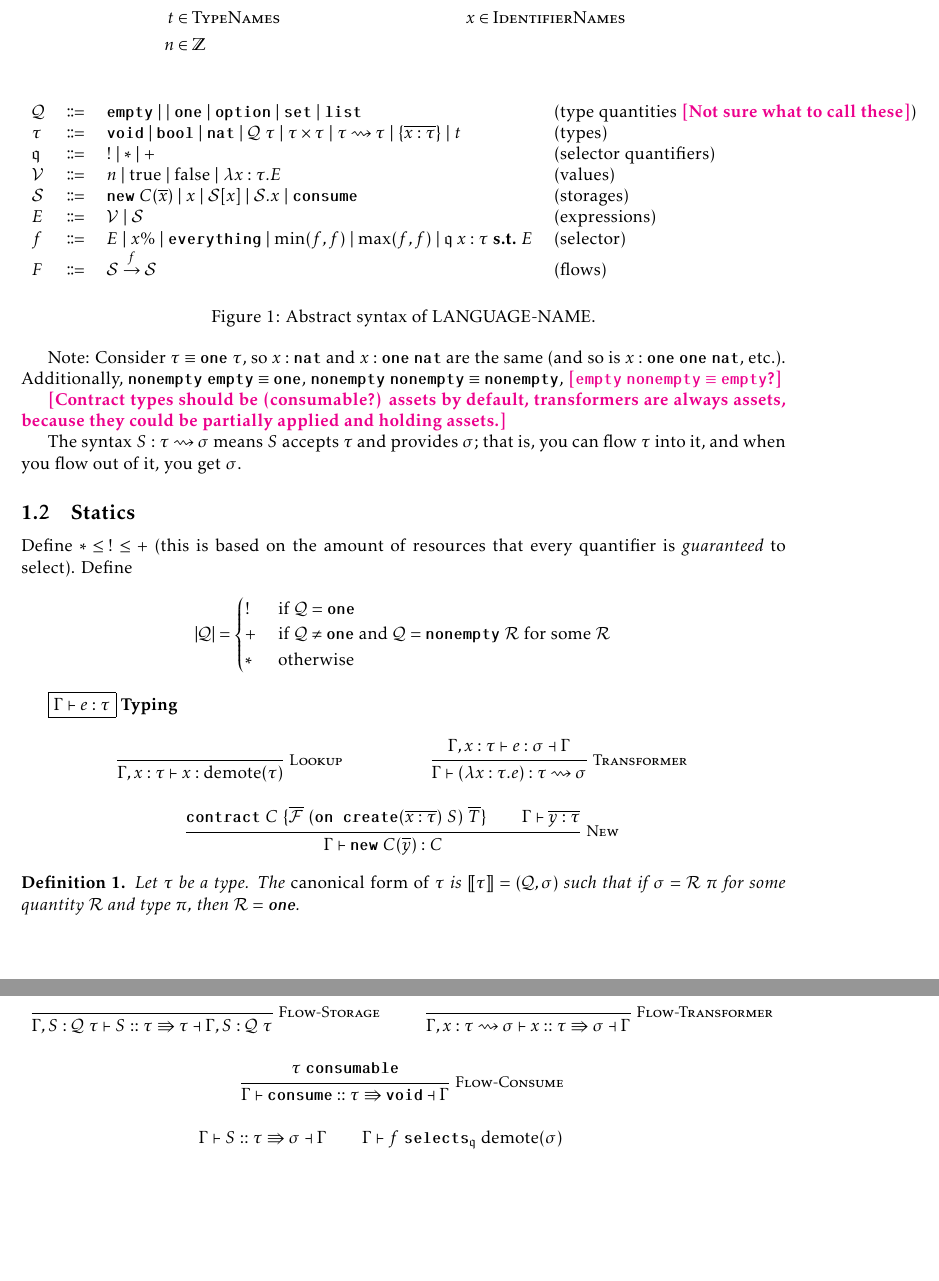
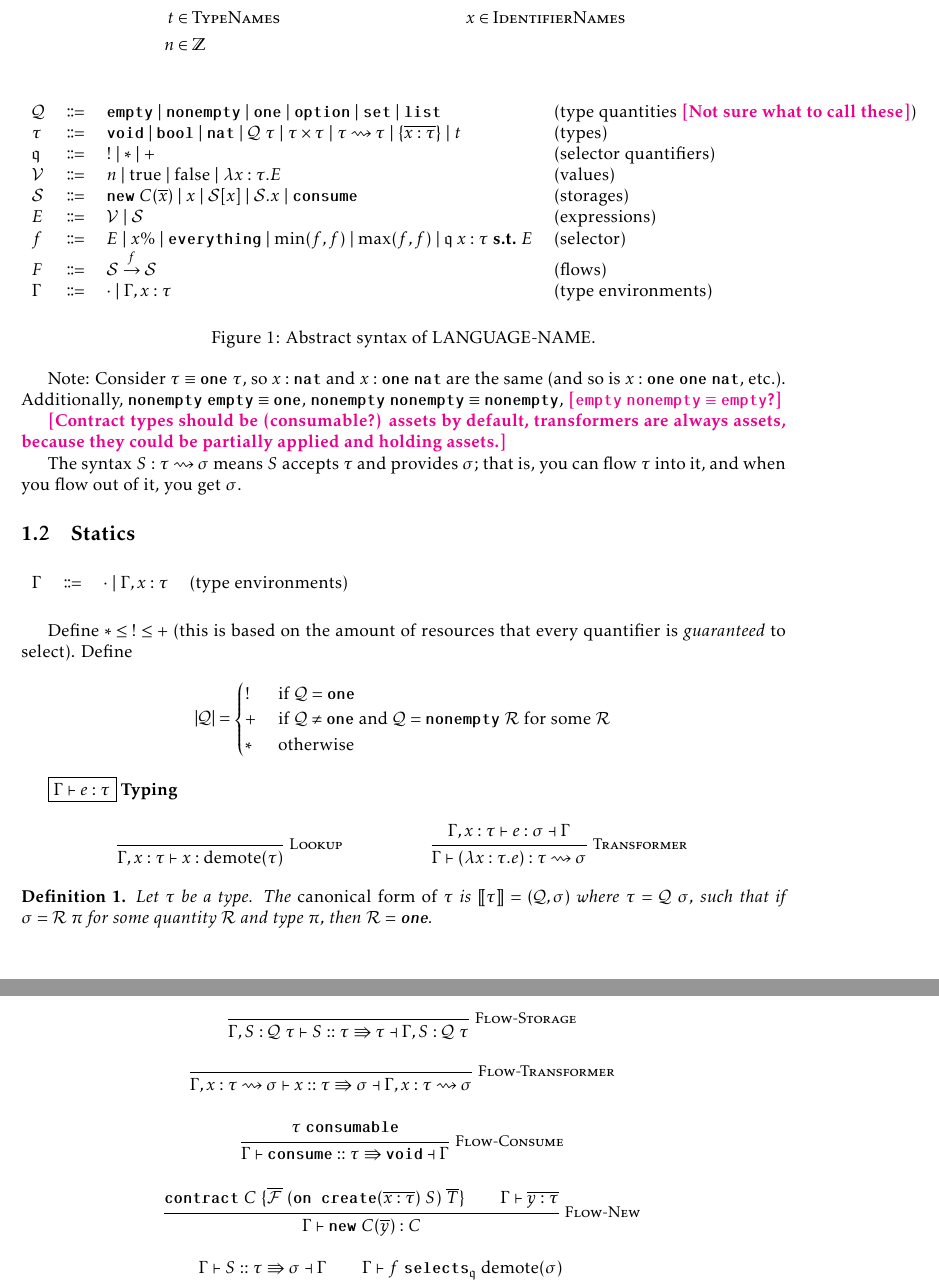
Before and after one commit to ReedOei/Psamathe, a LaTeX document (flow.tex): two parts of pages 1 and 2 of 7, joined at a grey line, cut so that both start at the same text, the shorter picture padded with empty space. The pictures show the PDF file flow.pdf that the author committed with the source.

Commit message:
Some minor fixes

```diff
--- a/flow.tex
+++ b/flow.tex
@@ -35,14 +35,15 @@
     n &\in \Z \\
 \end{align*}
 \begin{tabular}{l r l l}
-    $\mathcal{Q}$ & \bnfdef & $\emptyq$ \bnfalt \bnfalt $\one$ \bnfalt $\optionq$ \bnfalt $\setq$ \bnfalt $\listq$ & (type quantities \reed{Not sure what to call these}) \\
+    $\mathcal{Q}$ & \bnfdef & $\emptyq$ \bnfalt $\nonempty$ \bnfalt $\one$ \bnfalt $\optionq$ \bnfalt $\setq$ \bnfalt $\listq$ & (type quantities \reed{Not sure what to call these}) \\
     $\tau$ & \bnfdef & $\voidt$ \bnfalt \boolt \bnfalt $\natt$ \bnfalt $\mathcal{Q}~\tau$ \bnfalt $\tau \times \tau$ \bnfalt $\tau \transforms \tau$ \bnfalt $\curlys{\overline{x : \tau}}$ \bnfalt $t$ & (types) \\
     $\mathfrak{q}$ & \bnfdef & $!$ \bnfalt $*$ \bnfalt $+$ & (selector quantifiers) \\
     $\mathcal{V}$ & \bnfdef & $n$ \bnfalt true \bnfalt false \bnfalt $\lambda x : \tau. E$ & (values) \\
     $\mathcal{S}$ & \bnfdef & $\newc~C(\overline{x})$ \bnfalt $x$ \bnfalt $\mathcal{S}[x]$ \bnfalt $\mathcal{S}.x$ \bnfalt $\consume$ & (storages) \\
     $E$ & \bnfdef & $\mathcal{V}$ \bnfalt $\mathcal{S}$ & (expressions) \\
     $f$ & \bnfdef & $E$ \bnfalt $x \%$ \bnfalt $\everything$ \bnfalt $\min(f, f)$ \bnfalt $\max(f, f)$ \bnfalt $\mathfrak{q}~x : \tau~\suchthat~E$ & (selector) \\
-    $F$ & \bnfdef & $\mathcal{S} \sends{f} \mathcal{S}$ & (flows)
+    $F$ & \bnfdef & $\mathcal{S} \sends{f} \mathcal{S}$ & (flows) \\
+    $\Gamma$ & \bnfdef & $\cdot$ \bnfalt $\Gamma, x : \tau$ & (type environments)
     % $f$ & \bnfdef & $\mathcal{V}$ \bnfalt $x$ \bnfalt \everything & (selectors) \\
 % $\mathcal{F}$ & \bnfdef & $\mathcal{S}$ \bnfalt $\mathcal{S} \sends{f} \mathcal{F}$ & (flows) \\
 
@@ -60,6 +61,13 @@ Additionally, $\nonempty~\emptyq \equiv \one$, $\nonempty~\nonempty \equiv \none
 The syntax $S : \tau \transforms \sigma$ means $S$ accepts $\tau$ and provides $\sigma$; that is, you can flow $\tau$ into it, and when you flow out of it, you get $\sigma$.
 
 \subsection{Statics}
+\begin{figure}[ht]
+\begin{tabular}{l r l l}
+    $\Gamma$ & \bnfdef & $\cdot$ \bnfalt $\Gamma, x : \tau$ & (type environments)
+\end{tabular}
+\label{type-env}
+\end{figure}
+
 Define $* \leq \,\, ! \leq +$ (this is based on the amount of resources that every quantifier is \emph{guaranteed} to select).
 Define
 \begin{align*}
@@ -96,7 +98,7 @@ Define
 
 \begin{definition}
     Let $\tau$ be a type.
-    The \emph{canonical form of $\tau$} is $\llbracket \tau \rrbracket = (\mathcal{Q}, \sigma)$ such that if $\sigma = \mathcal{R}~\pi$ for some quantity $\mathcal{R}$ and type $\pi$, then $\mathcal{R} = \one$.
+    The \emph{canonical form of $\tau$} is $\llbracket \tau \rrbracket = (\mathcal{Q}, \sigma)$ where $\tau = \mathcal{Q}~\sigma$, such that if $\sigma = \mathcal{R}~\pi$ for some quantity $\mathcal{R}$ and type $\pi$, then $\mathcal{R} = \one$.
 \end{definition}
 
 \framebox{$\select(f, \mathfrak{q}, \tau)$}
```
Also changed, not shown: flow.pdf, flow.tex (14 more changed lines), 1 other file.
